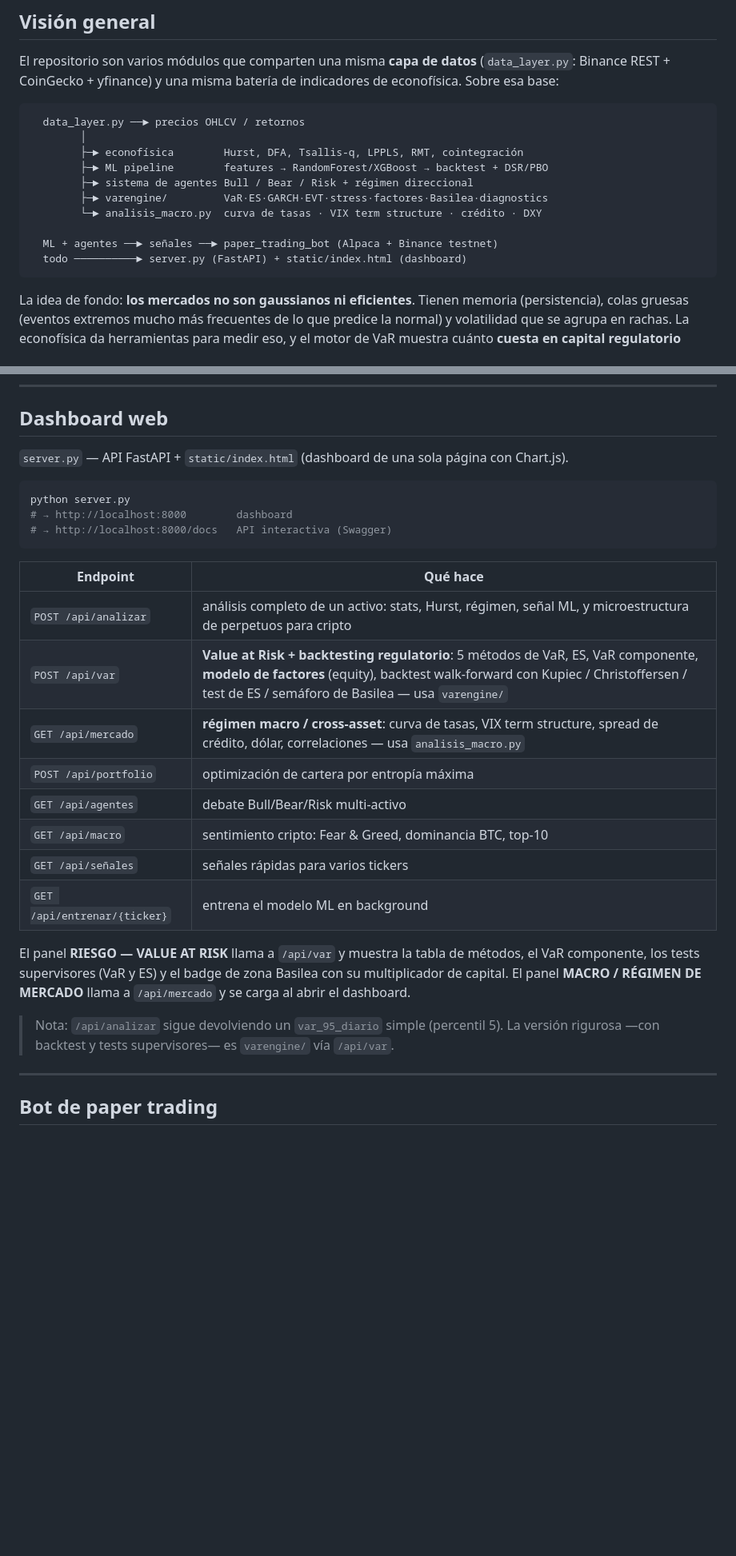
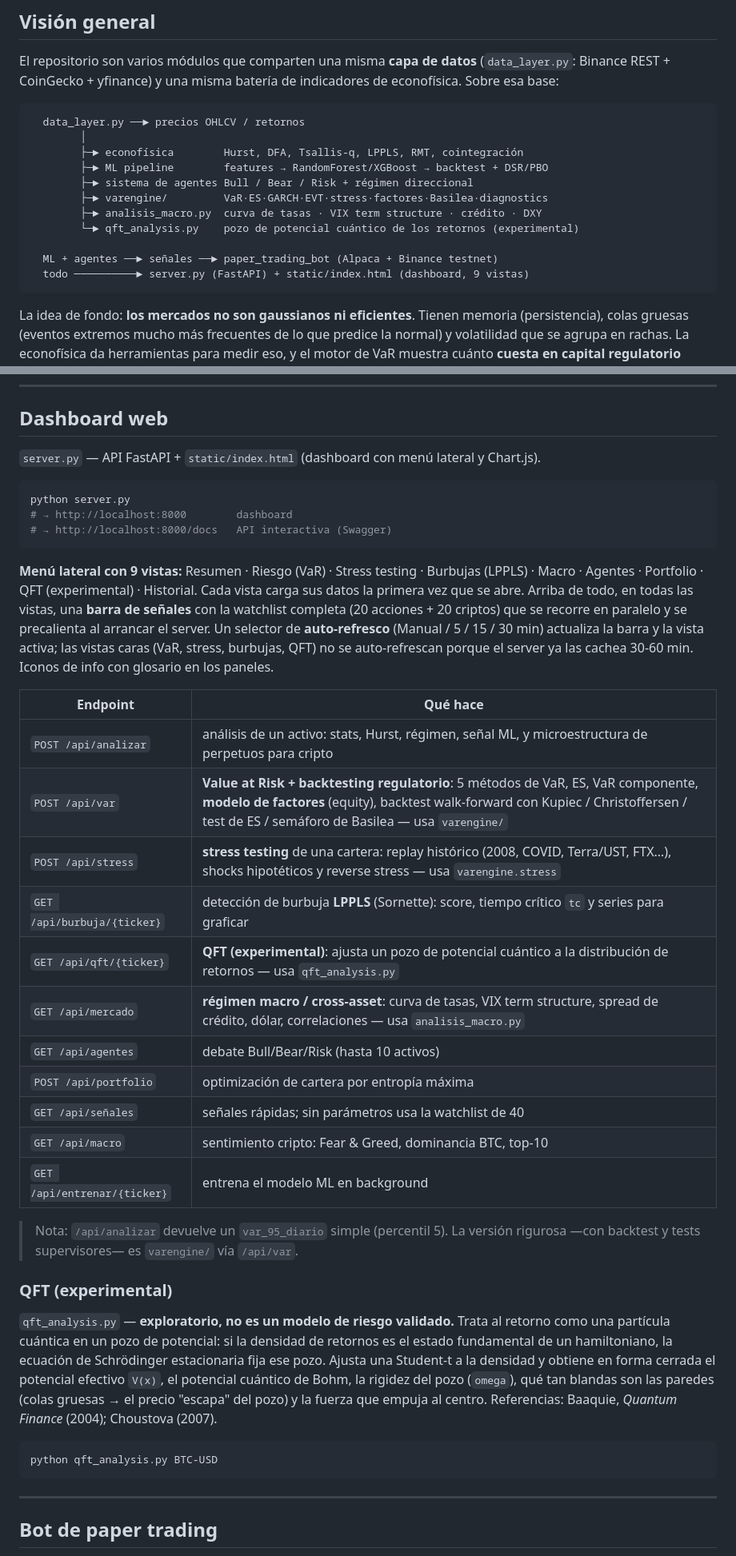
Before and after one commit to QuintanillaF/econophysics-ml, a Markdown page: README.md, 2 parts joined by grey strips. Shown at 80% size. GitHub-like rendering; blank space fills up the shorter version.

Commit message:
README al día: dashboard con sidebar de 9 vistas, endpoints stress/burbuja/qft, sección QFT

````diff
--- a/README.md
+++ b/README.md
@@ -42,10 +42,11 @@ indicadores de econofísica. Sobre esa base:
         ├─► ML pipeline        features → RandomForest/XGBoost → backtest + DSR/PBO
         ├─► sistema de agentes Bull / Bear / Risk + régimen direccional
         ├─► varengine/         VaR·ES·GARCH·EVT·stress·factores·Basilea·diagnostics
-        └─► analisis_macro.py  curva de tasas · VIX term structure · crédito · DXY
+        ├─► analisis_macro.py  curva de tasas · VIX term structure · crédito · DXY
+        └─► qft_analysis.py    pozo de potencial cuántico de los retornos (experimental)
 
   ML + agentes ──► señales ──► paper_trading_bot (Alpaca + Binance testnet)
-  todo ──────────► server.py (FastAPI) + static/index.html (dashboard)
+  todo ──────────► server.py (FastAPI) + static/index.html (dashboard, 9 vistas)
 ```
 
 La idea de fondo: **los mercados no son gaussianos ni eficientes**. Tienen memoria
@@ -541,7 +542,7 @@ python analisis_macro.py     # reporte macro + gráfico (necesita internet)
 
 ## Dashboard web
 
-`server.py` — API FastAPI + `static/index.html` (dashboard de una sola página con
+`server.py` — API FastAPI + `static/index.html` (dashboard con menú lateral y
 Chart.js).
 
 ```bash
@@ -550,25 +551,48 @@ python server.py
 # → http://localhost:8000/docs   API interactiva (Swagger)
 ```
 
+**Menú lateral con 9 vistas:** Resumen · Riesgo (VaR) · Stress testing ·
+Burbujas (LPPLS) · Macro · Agentes · Portfolio · QFT (experimental) · Historial.
+Cada vista carga sus datos la primera vez que se abre. Arriba de todo, en todas
+las vistas, una **barra de señales** con la watchlist completa (20 acciones +
+20 criptos) que se recorre en paralelo y se precalienta al arrancar el server.
+Un selector de **auto-refresco** (Manual / 5 / 15 / 30 min) actualiza la barra y
+la vista activa; las vistas caras (VaR, stress, burbujas, QFT) no se
+auto-refrescan porque el server ya las cachea 30-60 min. Iconos de info con
+glosario en los paneles.
+
 | Endpoint | Qué hace |
 |---|---|
-| `POST /api/analizar` | análisis completo de un activo: stats, Hurst, régimen, señal ML, y microestructura de perpetuos para cripto |
+| `POST /api/analizar` | análisis de un activo: stats, Hurst, régimen, señal ML, y microestructura de perpetuos para cripto |
 | `POST /api/var` | **Value at Risk + backtesting regulatorio**: 5 métodos de VaR, ES, VaR componente, **modelo de factores** (equity), backtest walk-forward con Kupiec / Christoffersen / test de ES / semáforo de Basilea — usa `varengine/` |
+| `POST /api/stress` | **stress testing** de una cartera: replay histórico (2008, COVID, Terra/UST, FTX…), shocks hipotéticos y reverse stress — usa `varengine.stress` |
+| `GET /api/burbuja/{ticker}` | detección de burbuja **LPPLS** (Sornette): score, tiempo crítico `tc` y series para graficar |
+| `GET /api/qft/{ticker}` | **QFT (experimental)**: ajusta un pozo de potencial cuántico a la distribución de retornos — usa `qft_analysis.py` |
 | `GET /api/mercado` | **régimen macro / cross-asset**: curva de tasas, VIX term structure, spread de crédito, dólar, correlaciones — usa `analisis_macro.py` |
+| `GET /api/agentes` | debate Bull/Bear/Risk (hasta 10 activos) |
 | `POST /api/portfolio` | optimización de cartera por entropía máxima |
-| `GET /api/agentes` | debate Bull/Bear/Risk multi-activo |
+| `GET /api/señales` | señales rápidas; sin parámetros usa la watchlist de 40 |
 | `GET /api/macro` | sentimiento cripto: Fear & Greed, dominancia BTC, top-10 |
-| `GET /api/señales` | señales rápidas para varios tickers |
 | `GET /api/entrenar/{ticker}` | entrena el modelo ML en background |
 
-El panel **RIESGO — VALUE AT RISK** llama a `/api/var` y muestra la tabla de
-métodos, el VaR componente, los tests supervisores (VaR y ES) y el badge de zona
-Basilea con su multiplicador de capital. El panel **MACRO / RÉGIMEN DE MERCADO**
-llama a `/api/mercado` y se carga al abrir el dashboard.
+> Nota: `/api/analizar` devuelve un `var_95_diario` simple (percentil 5). La
+> versión rigurosa —con backtest y tests supervisores— es `varengine/` vía
+> `/api/var`.
 
-> Nota: `/api/analizar` sigue devolviendo un `var_95_diario` simple (percentil 5).
-> La versión rigurosa —con backtest y tests supervisores— es `varengine/` vía
-> `/api/var`.
+### QFT (experimental)
+
+`qft_analysis.py` — **exploratorio, no es un modelo de riesgo validado.** Trata al
+retorno como una partícula cuántica en un pozo de potencial: si la densidad de
+retornos es el estado fundamental de un hamiltoniano, la ecuación de Schrödinger
+estacionaria fija ese pozo. Ajusta una Student-t a la densidad y obtiene en forma
+cerrada el potencial efectivo `V(x)`, el potencial cuántico de Bohm, la rigidez
+del pozo (`omega`), qué tan blandas son las paredes (colas gruesas → el precio
+"escapa" del pozo) y la fuerza que empuja al centro. Referencias: Baaquie,
+*Quantum Finance* (2004); Choustova (2007).
+
+```bash
+python qft_analysis.py BTC-USD
+```
 
 ---
 
````
Also changed, not shown: other parts of README.md (+5 -3 lines).
